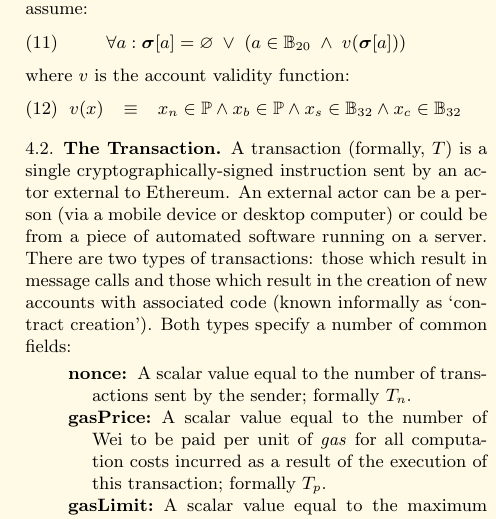
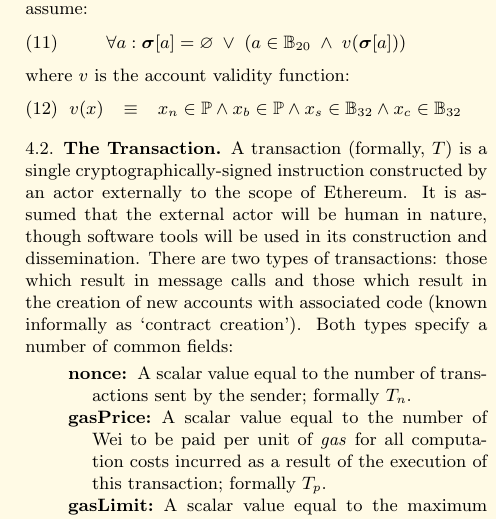
Before and after one commit to ethereum/yellowpaper, a LaTeX paper (Paper.tex): part of one column of page 4 of 28, cut so that both start at the same text. Compiled offline with pdfLaTeX.

Commit message:
Fixes #30.

```diff
--- a/Paper.tex
+++ b/Paper.tex
@@ -229,7 +229,7 @@
 
 \subsection{The Transaction} \label{ch:transaction}
 
-A transaction (formally, $T$) is a single cryptographically-signed instruction sent by an actor external to Ethereum. An external actor can be a person (via a mobile device or desktop computer) or could be from a piece of automated software running on a server. There are two types of transactions: those which result in message calls and those which result in the creation of new accounts with associated code (known informally as `contract creation'). Both types specify a number of common fields:
+A transaction (formally, $T$) is a single cryptographically-signed instruction constructed by an actor externally to the scope of Ethereum. It is assumed that the external actor will be human in nature, though software tools will be used in its construction and dissemination. There are two types of transactions: those which result in message calls and those which result in the creation of new accounts with associated code (known informally as `contract creation'). Both types specify a number of common fields:
 
 \begin{description}
 \item[nonce] A scalar value equal to the number of transactions sent by the sender; formally $T_n$.
```
